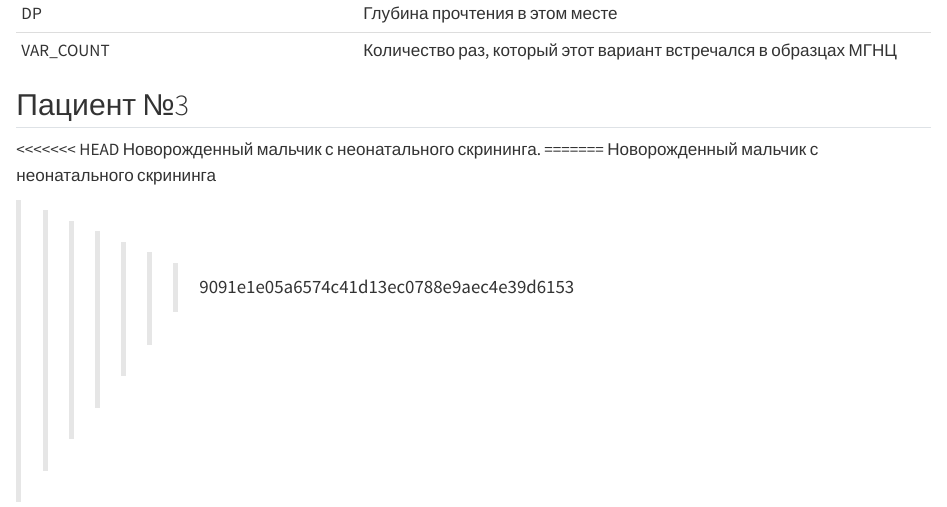
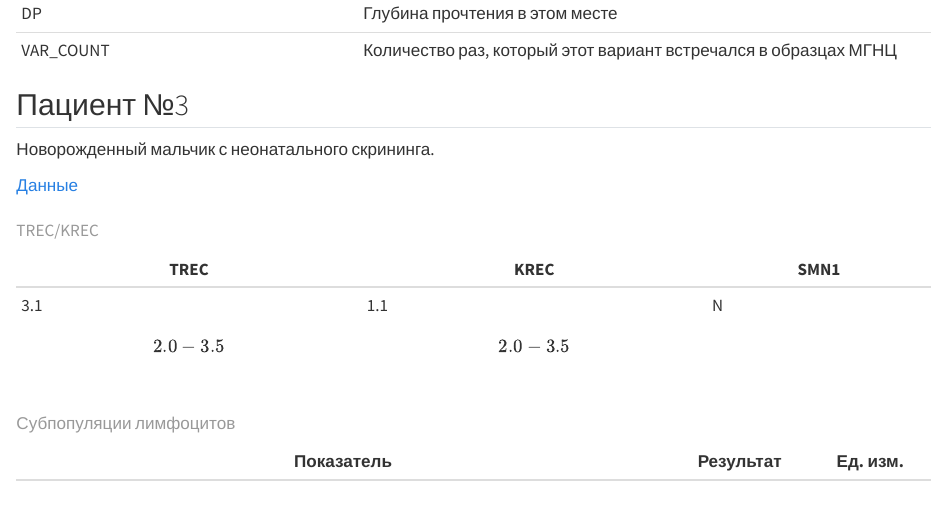
Before and after one commit to SmirnygaTotoshka/fbb_immunoinformatics, a Quarto document (seminars/ngs_interpretation.qmd): the page in a window 1100 px wide, from 5980 px down. Rendered offline with R 4.5, knitr and Pandoc in place of Quarto, with nearby package versions; long lines of code are wrapped.

Commit message:
fixed conflicts issues

```diff
--- a/seminars/ngs_interpretation.qmd
+++ b/seminars/ngs_interpretation.qmd
@@ -160,12 +160,8 @@ start %JAVA_CMD% ... --genomeServerURL=https://tools.epigenetic.ru/igv/genomes.t
 
 ## Пациент №3
 
-<<<<<<< HEAD
 Новорожденный мальчик с неонатального скрининга.
-=======
-Новорожденный мальчик с неонатального скрининга
 
->>>>>>> 9091e1e05a6574c41d13ec0788e9aec4e39d6153
 
 [Данные](https://disk.yandex.ru/d/GR2yrSqbjh9ITA)
 
```
Also changed, not shown: 1 other file.
